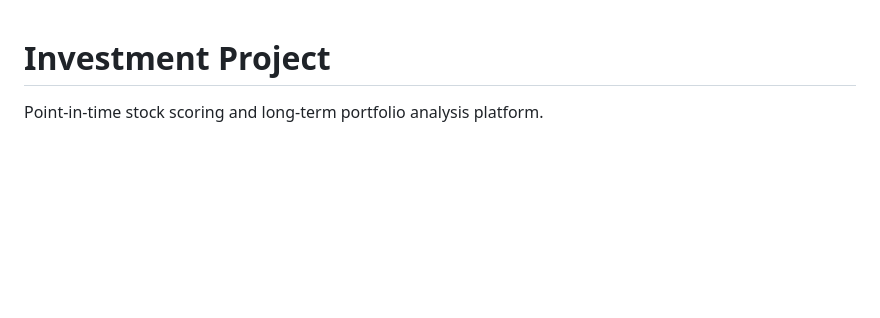
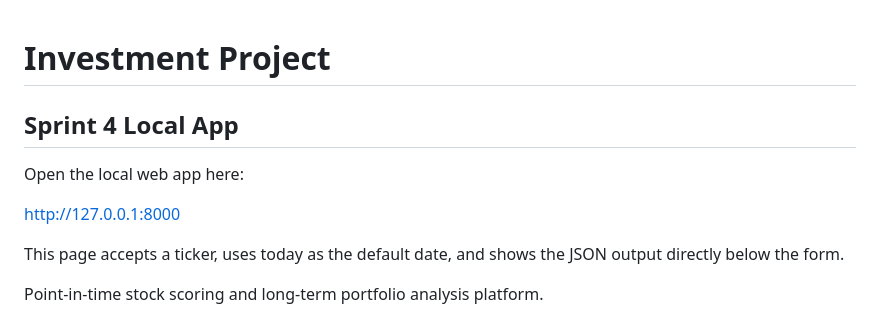
Before and after one commit to OrenGolov/invest-by-score, a Markdown page: README.md, the part around the change. Rendered like a GitHub page; blank space fills up the shorter version.

Commit message:
Sprint 4: document local web app URL

```diff
--- a/README.md
+++ b/README.md
@@ -1,4 +1,12 @@
 # Investment Project
+
+## Sprint 4 Local App
+
+Open the local web app here:
+
+http://127.0.0.1:8000
+
+This page accepts a ticker, uses today as the default date, and shows the JSON output directly below the form.
 
 Point-in-time stock scoring and long-term portfolio analysis platform.
 
```
